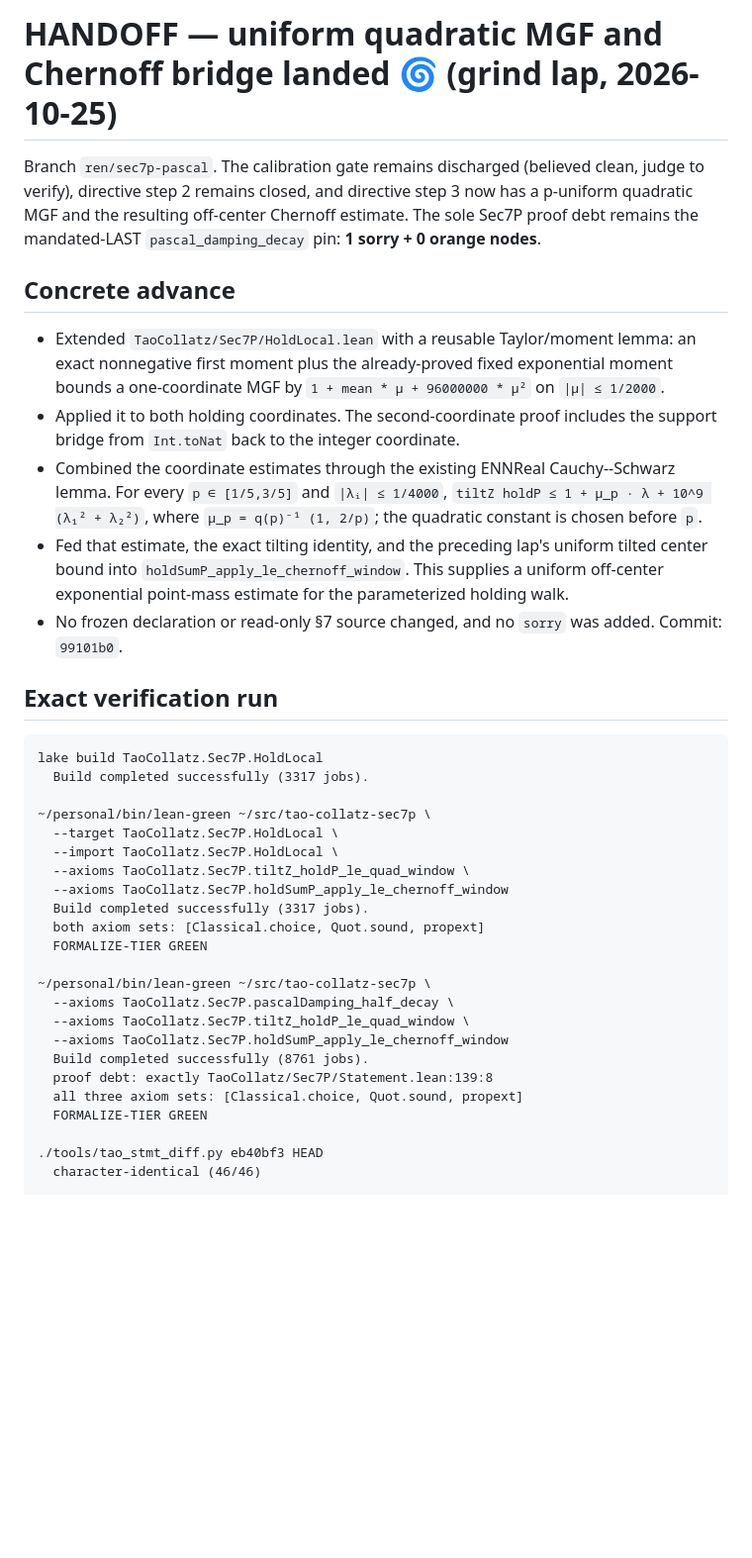
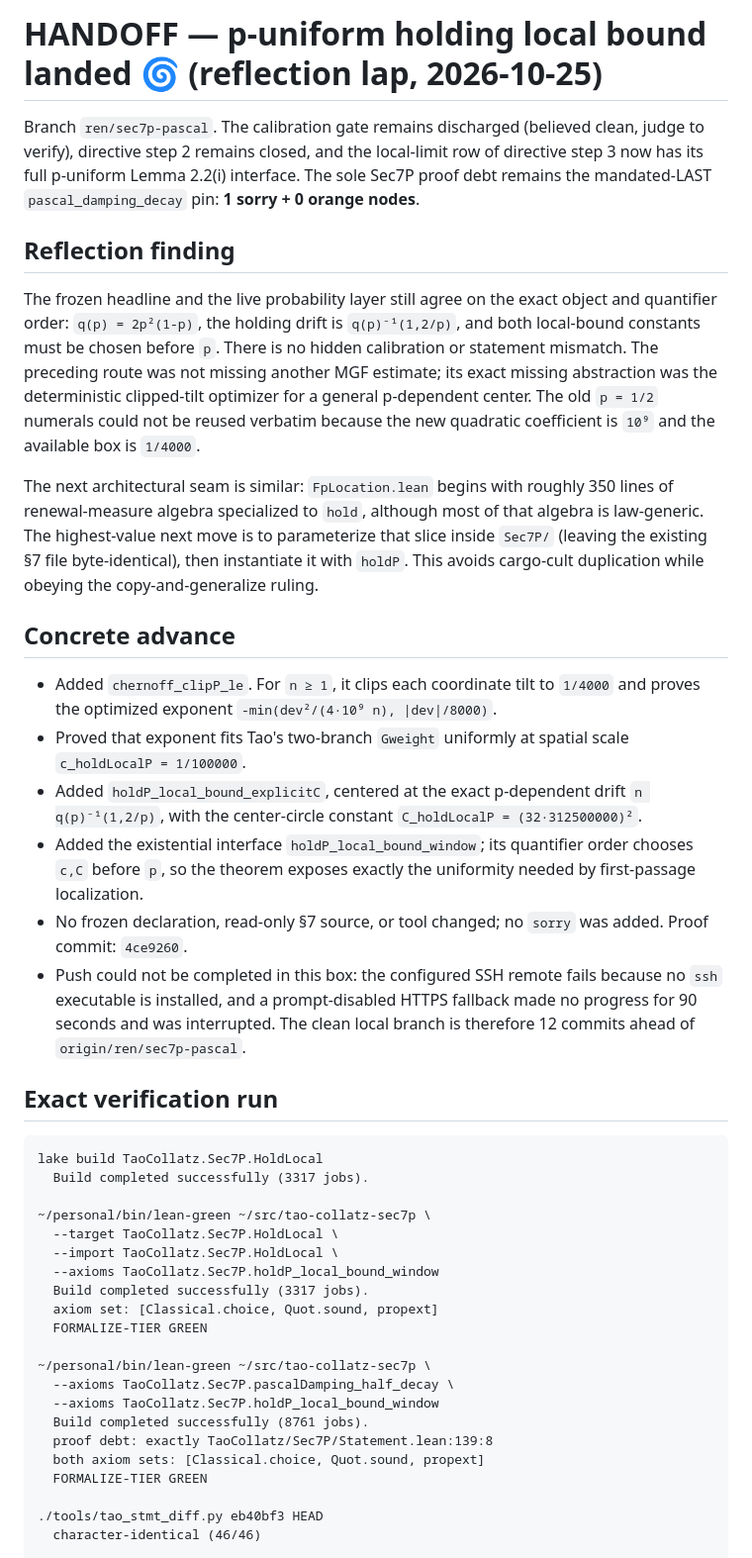
Before and after one commit to gotrevor/tao-collatz, a Markdown page: HANDOFF.md, the part around one of its changes. Shown at 99% size. Drawn GitHub-style; blank space fills up the shorter version.

```diff
--- a/HANDOFF.md
+++ b/HANDOFF.md
@@ -1,30 +1,48 @@
-# HANDOFF — uniform quadratic MGF and Chernoff bridge landed 🌀 (grind lap, 2026-10-25)
+# HANDOFF — p-uniform holding local bound landed 🌀 (reflection lap, 2026-10-25)
 
 Branch `ren/sec7p-pascal`. The calibration gate remains discharged (believed
-clean, judge to verify), directive step 2 remains closed, and directive step 3
-now has a p-uniform quadratic MGF and the resulting off-center Chernoff estimate.
-The sole Sec7P proof debt remains the mandated-LAST `pascal_damping_decay` pin:
+clean, judge to verify), directive step 2 remains closed, and the local-limit
+row of directive step 3 now has its full p-uniform Lemma 2.2(i) interface. The
+sole Sec7P proof debt remains the mandated-LAST `pascal_damping_decay` pin:
 **1 sorry + 0 orange nodes**.
+
+## Reflection finding
+
+The frozen headline and the live probability layer still agree on the exact
+object and quantifier order: `q(p) = 2p²(1-p)`, the holding drift is
+`q(p)⁻¹(1,2/p)`, and both local-bound constants must be chosen before `p`.
+There is no hidden calibration or statement mismatch. The preceding route was
+not missing another MGF estimate; its exact missing abstraction was the
+deterministic clipped-tilt optimizer for a general p-dependent center. The
+old `p = 1/2` numerals could not be reused verbatim because the new quadratic
+coefficient is `10⁹` and the available box is `1/4000`.
+
+The next architectural seam is similar: `FpLocation.lean` begins with roughly
+350 lines of renewal-measure algebra specialized to `hold`, although most of
+that algebra is law-generic. The highest-value next move is to parameterize
+that slice inside `Sec7P/` (leaving the existing §7 file byte-identical), then
+instantiate it with `holdP`. This avoids cargo-cult duplication while obeying
+the copy-and-generalize ruling.
 
 ## Concrete advance
 
-- Extended `TaoCollatz/Sec7P/HoldLocal.lean` with a reusable Taylor/moment
-  lemma: an exact nonnegative first moment plus the already-proved fixed
-  exponential moment bounds a one-coordinate MGF by
-  `1 + mean * μ + 96000000 * μ²` on `|μ| ≤ 1/2000`.
-- Applied it to both holding coordinates. The second-coordinate proof includes
-  the support bridge from `Int.toNat` back to the integer coordinate.
-- Combined the coordinate estimates through the existing ENNReal
-  Cauchy--Schwarz lemma. For every `p ∈ [1/5,3/5]` and
-  `|λᵢ| ≤ 1/4000`,
-  `tiltZ holdP ≤ 1 + μ_p · λ + 10^9 (λ₁² + λ₂²)`, where
-  `μ_p = q(p)⁻¹ (1, 2/p)`; the quadratic constant is chosen before `p`.
-- Fed that estimate, the exact tilting identity, and the preceding lap's
-  uniform tilted center bound into
-  `holdSumP_apply_le_chernoff_window`. This supplies a uniform off-center
-  exponential point-mass estimate for the parameterized holding walk.
-- No frozen declaration or read-only §7 source changed, and no `sorry` was
-  added. Commit: `99101b0`.
+- Added `chernoff_clipP_le`. For `n ≥ 1`, it clips each coordinate tilt to
+  `1/4000` and proves the optimized exponent
+  `-min(dev²/(4·10⁹ n), |dev|/8000)`.
+- Proved that exponent fits Tao's two-branch `Gweight` uniformly at spatial
+  scale `c_holdLocalP = 1/100000`.
+- Added `holdP_local_bound_explicitC`, centered at the exact p-dependent drift
+  `n q(p)⁻¹(1,2/p)`, with the center-circle constant
+  `C_holdLocalP = (32·312500000)²`.
+- Added the existential interface `holdP_local_bound_window`; its quantifier
+  order chooses `c,C` before `p`, so the theorem exposes exactly the uniformity
+  needed by first-passage localization.
+- No frozen declaration, read-only §7 source, or tool changed; no `sorry` was
+  added. Proof commit: `4ce9260`.
+- Push could not be completed in this box: the configured SSH remote fails
+  because no `ssh` executable is installed, and a prompt-disabled HTTPS
+  fallback made no progress for 90 seconds and was interrupted. The clean
+  local branch is therefore 12 commits ahead of `origin/ren/sec7p-pascal`.
 
 ## Exact verification run
 
@@ -35,19 +53,17 @@ lake build TaoCollatz.Sec7P.HoldLocal
 ~/personal/bin/lean-green ~/src/tao-collatz-sec7p \
   --target TaoCollatz.Sec7P.HoldLocal \
   --import TaoCollatz.Sec7P.HoldLocal \
-  --axioms TaoCollatz.Sec7P.tiltZ_holdP_le_quad_window \
-  --axioms TaoCollatz.Sec7P.holdSumP_apply_le_chernoff_window
+  --axioms TaoCollatz.Sec7P.holdP_local_bound_window
   Build completed successfully (3317 jobs).
-  both axiom sets: [Classical.choice, Quot.sound, propext]
+  axiom set: [Classical.choice, Quot.sound, propext]
   FORMALIZE-TIER GREEN
 
 ~/personal/bin/lean-green ~/src/tao-collatz-sec7p \
   --axioms TaoCollatz.Sec7P.pascalDamping_half_decay \
-  --axioms TaoCollatz.Sec7P.tiltZ_holdP_le_quad_window \
-  --axioms TaoCollatz.Sec7P.holdSumP_apply_le_chernoff_window
+  --axioms TaoCollatz.Sec7P.holdP_local_bound_window
   Build completed successfully (8761 jobs).
   proof debt: exactly TaoCollatz/Sec7P/Statement.lean:139:8
-  all three axiom sets: [Classical.choice, Quot.sound, propext]
+  both axiom sets: [Classical.choice, Quot.sound, propext]
   FORMALIZE-TIER GREEN
 
 ./tools/tao_stmt_diff.py eb40bf3 HEAD
```
Also changed, not shown: other parts of HANDOFF.md (+18 -15 lines), PENDING_WORK.md (+23 -0 lines).
